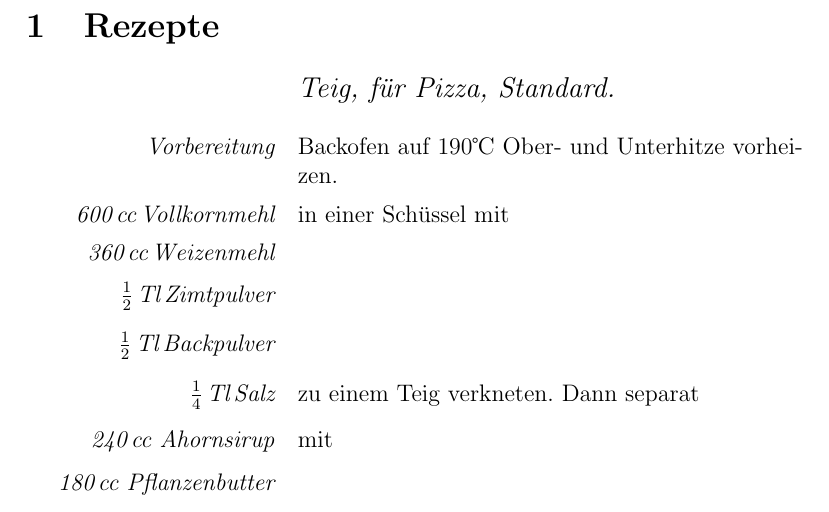
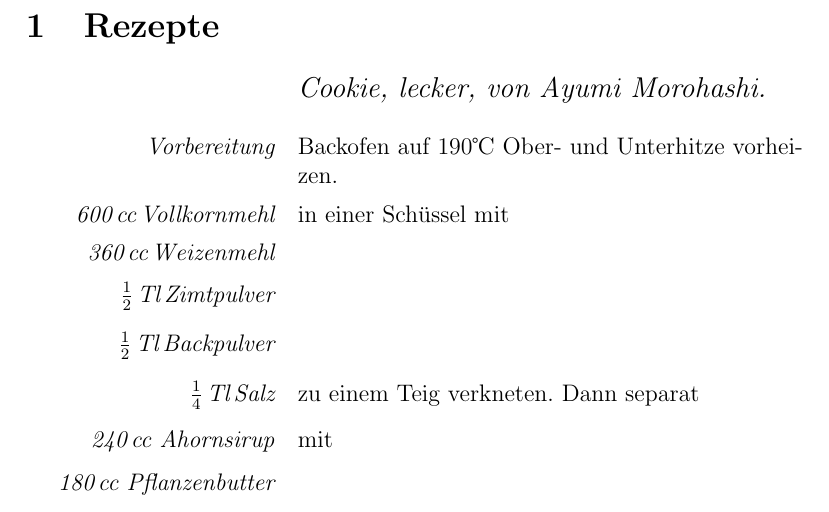
Before and after one commit to nanooq/veganeskochbuch, a LaTeX document (kochbuch.tex, which reads rezepte/cookieayumimorohashi.tex): part of page 2 of 6, cut so that both start at the same text. Compiled offline with pdfLaTeX.

Commit message:
corrected title of ayumis cookie recipe

```diff
--- a/rezepte/cookieayumimorohashi.tex
+++ b/rezepte/cookieayumimorohashi.tex
@@ -1,4 +1,4 @@
-\begin{recipe}{Teig, für Pizza, Standard.}
+\begin{recipe}{Cookie, lecker, von Ayumi Morohashi.}
 	\item[Vorbereitung] Backofen auf 190\textcelsius~Ober- und Unterhitze vorheizen.
 	\ingredient{600\,cc\,Vollkornmehl} in einer Schüssel mit
 	\ingredient{360\,cc\,Weizenmehl}
```
